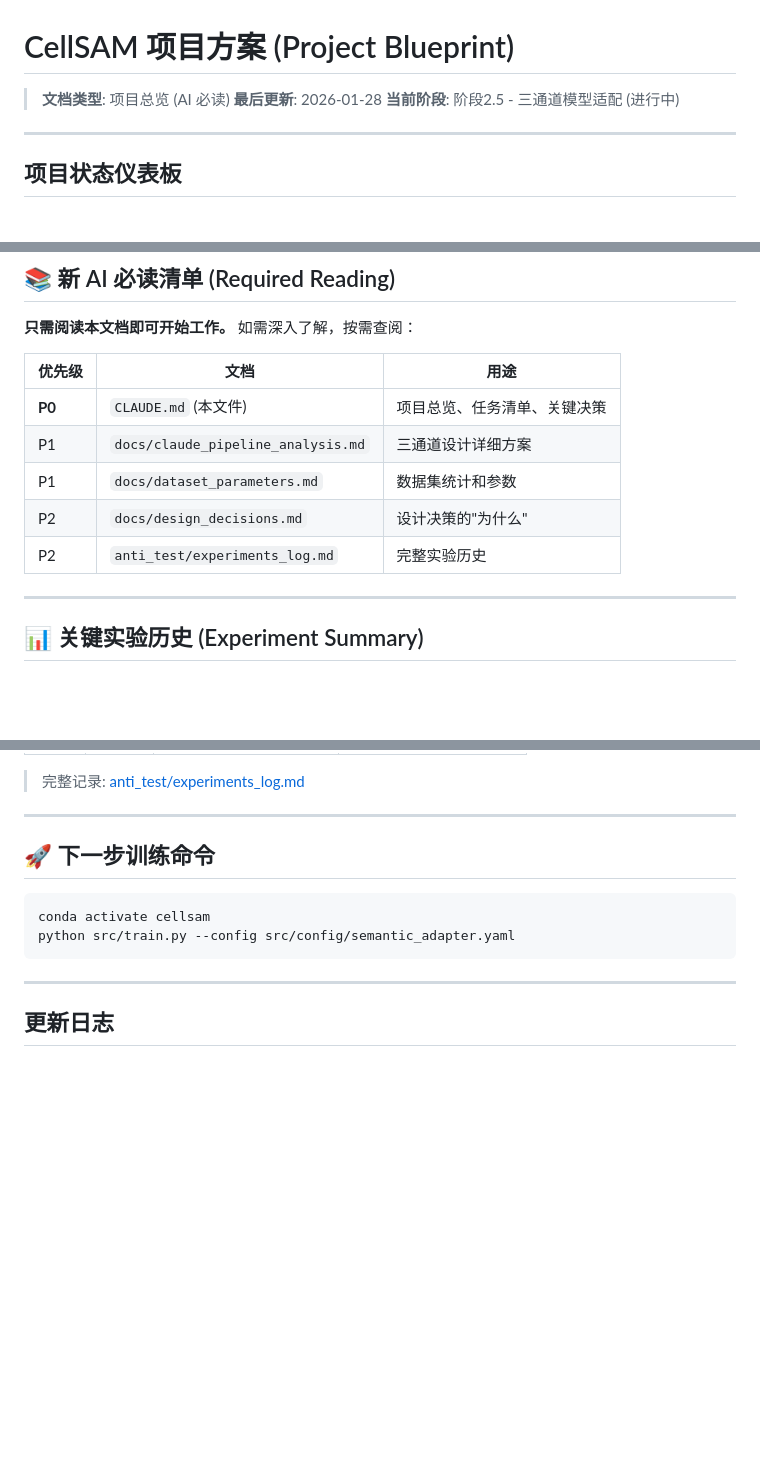
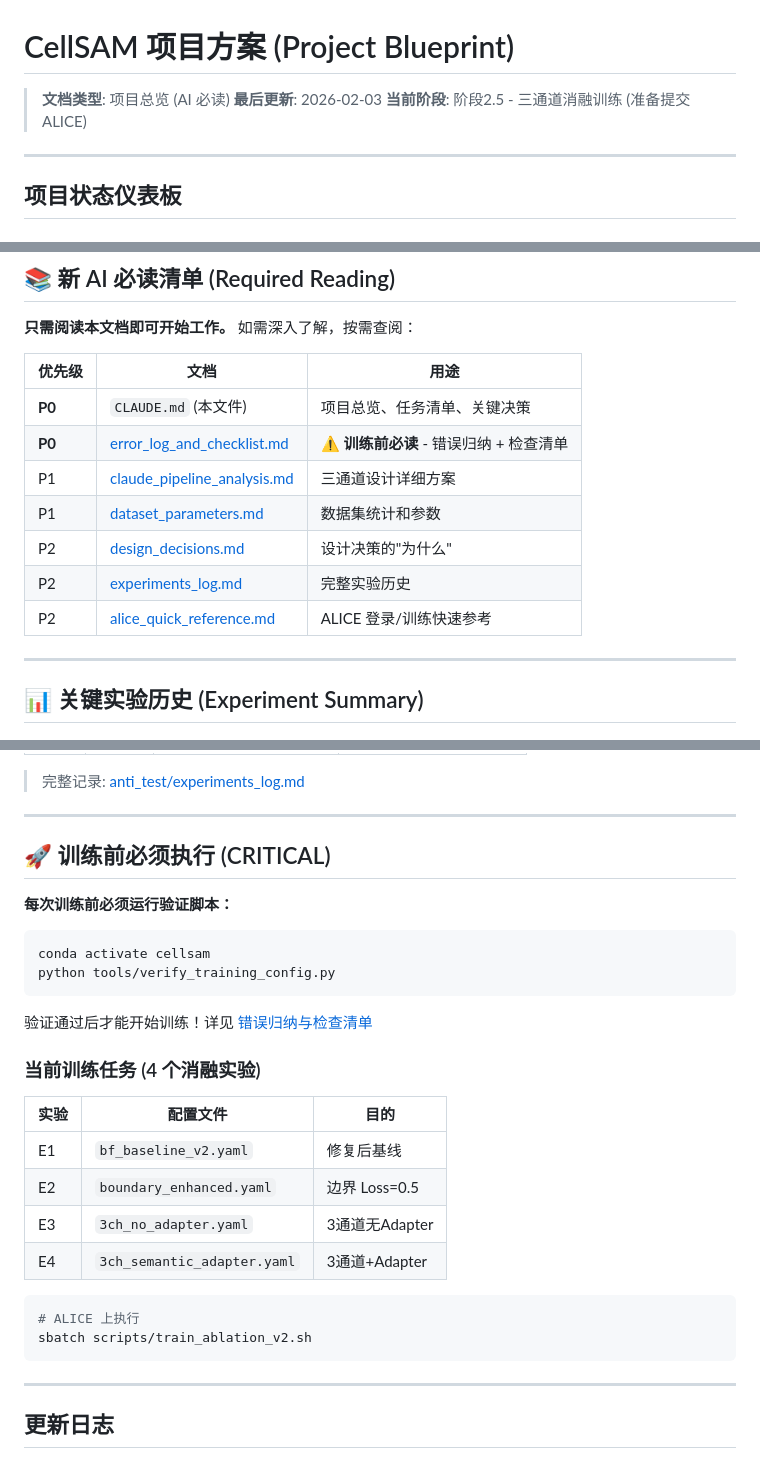
Before and after one commit to leoxin99/Cellsam, a Markdown page: CLAUDE.md, 3 parts joined by grey strips. Rendered like a GitHub page; blank space fills up the shorter version.

Commit message:
Update CLAUDE.md with documentation links and training verification section

````diff
--- a/CLAUDE.md
+++ b/CLAUDE.md
@@ -1,8 +1,8 @@
 # CellSAM 项目方案 (Project Blueprint)
 
 > **文档类型**: 项目总览 (AI 必读)
-> **最后更新**: 2026-01-28
-> **当前阶段**: 阶段2.5 - 三通道模型适配 (进行中)
+> **最后更新**: 2026-02-03
+> **当前阶段**: 阶段2.5 - 三通道消融训练 (准备提交 ALICE)
 
 ---
 
@@ -134,10 +137,12 @@ docs/
 | 优先级 | 文档 | 用途 |
 |--------|------|------|
 | **P0** | `CLAUDE.md` (本文件) | 项目总览、任务清单、关键决策 |
-| P1 | `docs/claude_pipeline_analysis.md` | 三通道设计详细方案 |
-| P1 | `docs/dataset_parameters.md` | 数据集统计和参数 |
-| P2 | `docs/design_decisions.md` | 设计决策的"为什么" |
-| P2 | `anti_test/experiments_log.md` | 完整实验历史 |
+| **P0** | [error_log_and_checklist.md](docs/error_log_and_checklist.md) | ⚠️ **训练前必读** - 错误归纳 + 检查清单 |
+| P1 | [claude_pipeline_analysis.md](docs/claude_pipeline_analysis.md) | 三通道设计详细方案 |
+| P1 | [dataset_parameters.md](docs/dataset_parameters.md) | 数据集统计和参数 |
+| P2 | [design_decisions.md](docs/design_decisions.md) | 设计决策的"为什么" |
+| P2 | [experiments_log.md](docs/experiments_log.md) | 完整实验历史 |
+| P2 | [alice_quick_reference.md](docs/alice_quick_reference.md) | ALICE 登录/训练快速参考 |
 
 ---
 
@@ -155,11 +160,29 @@ docs/
 
 ---
 
-## 🚀 下一步训练命令
+## 🚀 训练前必须执行 (CRITICAL)
+
+**每次训练前必须运行验证脚本：**
 
 ```bash
 conda activate cellsam
-python src/train.py --config src/config/semantic_adapter.yaml
+python tools/verify_training_config.py
+```
+
+验证通过后才能开始训练！详见 [错误归纳与检查清单](docs/error_log_and_checklist.md)
+
+### 当前训练任务 (4 个消融实验)
+
+| 实验 | 配置文件 | 目的 |
+|------|----------|------|
+| E1 | `bf_baseline_v2.yaml` | 修复后基线 |
+| E2 | `boundary_enhanced.yaml` | 边界 Loss=0.5 |
+| E3 | `3ch_no_adapter.yaml` | 3通道无Adapter |
+| E4 | `3ch_semantic_adapter.yaml` | 3通道+Adapter |
+
+```bash
+# ALICE 上执行
+sbatch scripts/train_ablation_v2.sh
 ```
 
 ---
````
Also changed, not shown: other parts of CLAUDE.md (+3 -0 lines).
